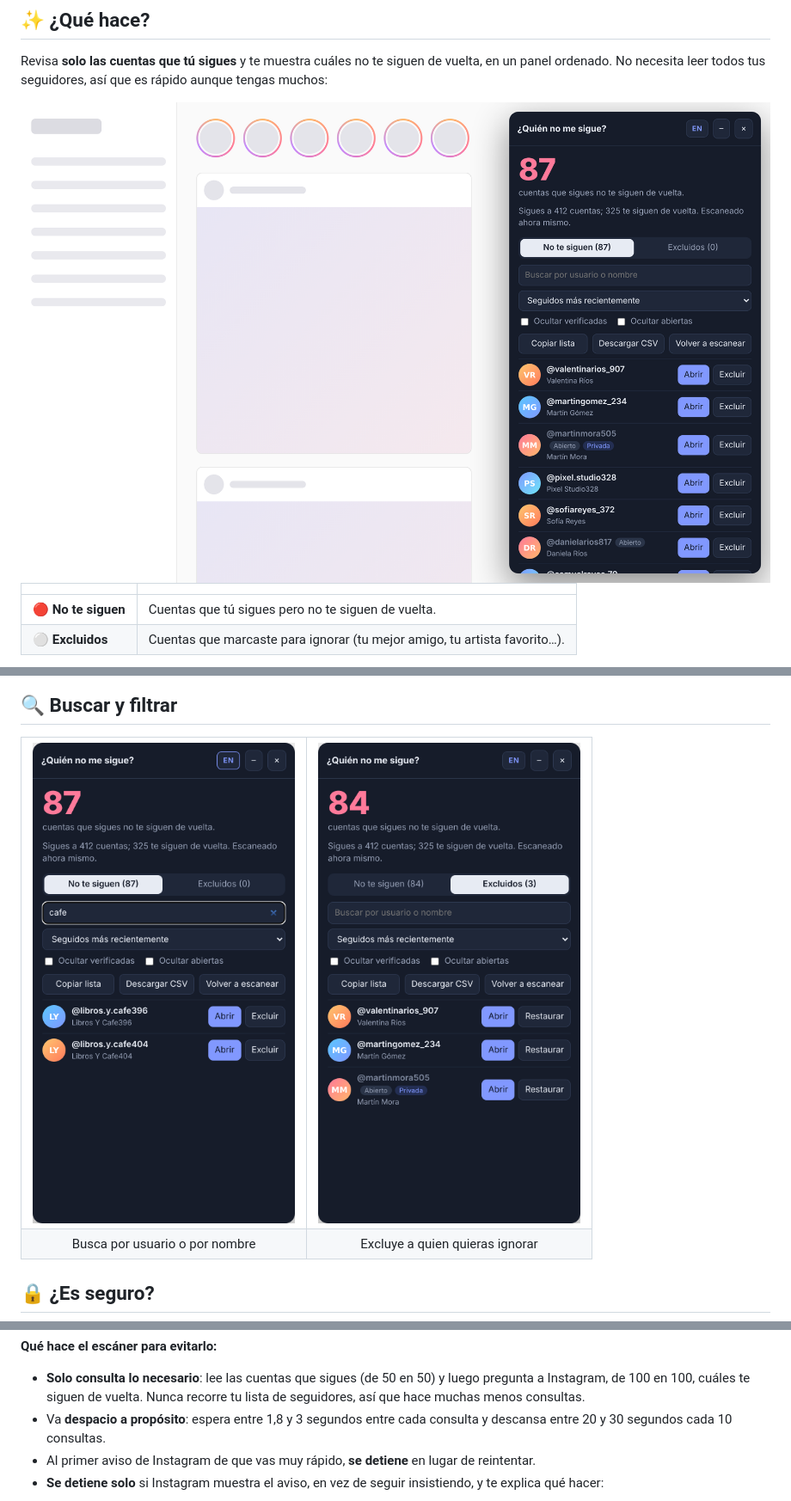
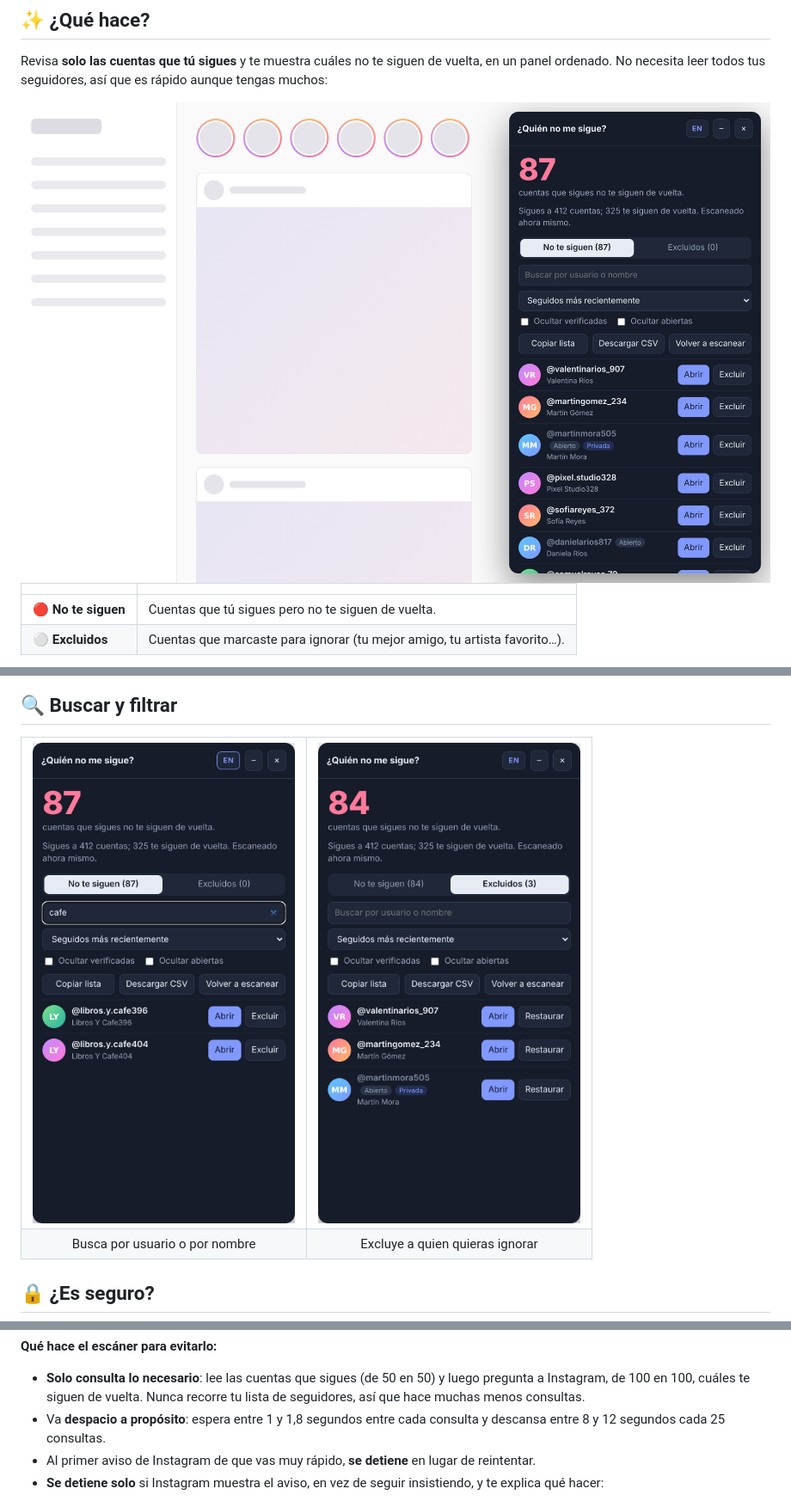
Before and after one commit to iandifilippo/who-doesnt-follow-me-ig, a Markdown page: README.md, 3 parts joined by grey strips. Shown at 86% size. Drawn GitHub-style; pictures changed too: docs/buscar.png, docs/excluidos.png, docs/resultados-es.png.

Commit message:
Ritmo más ágil (descansos cortos cada 25 páginas) y sin reintentos de la consulta rápida / faster pace, fail fast on quick check

```diff
--- a/README.md
+++ b/README.md
@@ -86,7 +86,7 @@ El aviso siempre sugiere cambiar la contraseña, pero es un mensaje genérico. E
 **Qué hace el escáner para evitarlo:**
 
 - **Solo consulta lo necesario**: lee las cuentas que sigues (de 50 en 50) y luego pregunta a Instagram, de 100 en 100, cuáles te siguen de vuelta. Nunca recorre tu lista de seguidores, así que hace muchas menos consultas.
-- Va **despacio a propósito**: espera entre 1,8 y 3 segundos entre cada consulta y descansa entre 20 y 30 segundos cada 10 consultas.
+- Va **despacio a propósito**: espera entre 1 y 1,8 segundos entre cada consulta y descansa entre 8 y 12 segundos cada 25 consultas.
 - Al primer aviso de Instagram de que vas muy rápido, **se detiene** en lugar de reintentar.
 - **Se detiene solo** si Instagram muestra el aviso, en vez de seguir insistiendo, y te explica qué hacer:
 
```
Also changed, not shown: README.en.md (+1 -1 lines), docs/escaneando.png, 2 other files.
